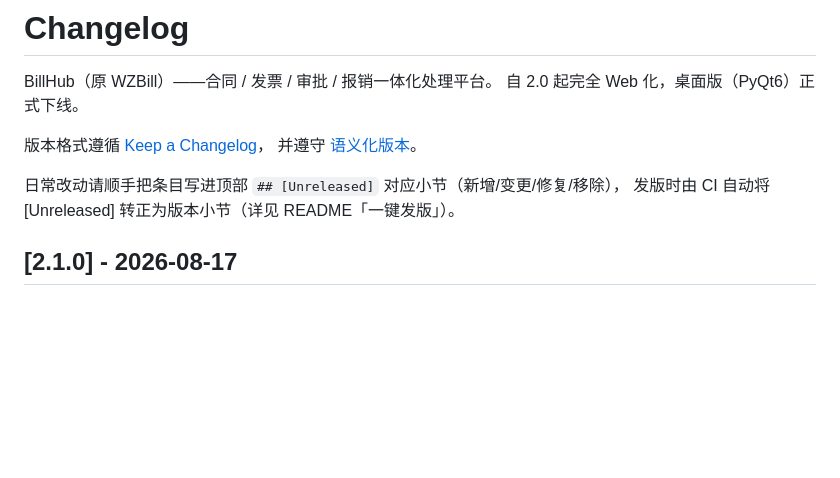
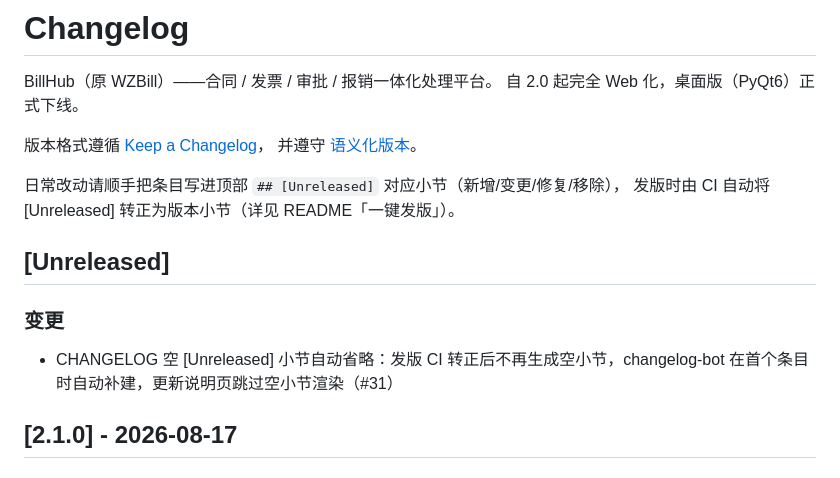
Before and after one commit to timmycheng/BillHub, a Markdown page: CHANGELOG.md, the part around the change. Drawn GitHub-style; blank space fills up the shorter version.

Commit message:
docs: 补记 PR #32 条目（PR 自改 CHANGELOG 被 bot 跳过）

```diff
--- a/CHANGELOG.md
+++ b/CHANGELOG.md
@@ -8,6 +8,12 @@ BillHub（原 WZBill）——合同 / 发票 / 审批 / 报销一体化处理平
 
 日常改动请顺手把条目写进顶部 `## [Unreleased]` 对应小节（新增/变更/修复/移除），
 发版时由 CI 自动将 [Unreleased] 转正为版本小节（详见 README「一键发版」）。
+
+## [Unreleased]
+
+### 变更
+
+- CHANGELOG 空 [Unreleased] 小节自动省略：发版 CI 转正后不再生成空小节，changelog-bot 在首个条目时自动补建，更新说明页跳过空小节渲染（#31）
 
 ## [2.1.0] - 2026-08-17
 
```
